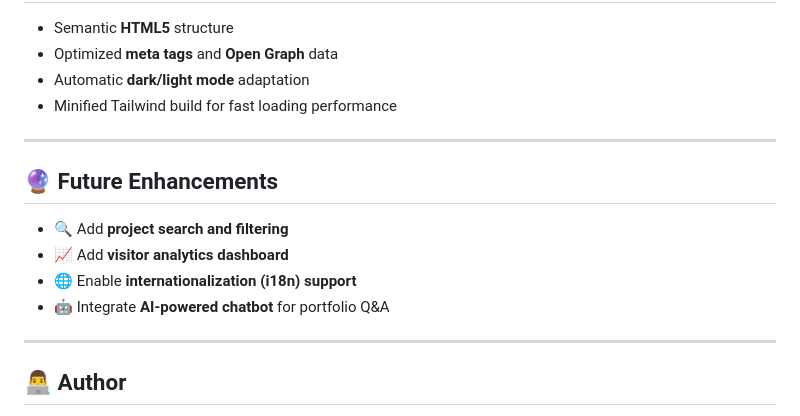
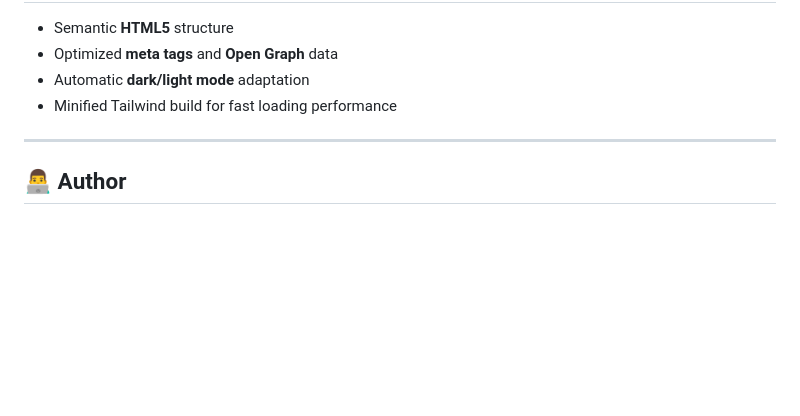
Before and after one commit to ntkrv/personal_website, a Markdown page: README.md, the part around the change. GitHub-like rendering; blank space fills up the shorter version.

```diff
--- a/README.md
+++ b/README.md
@@ -97,15 +97,6 @@ Built with **Tailwind CSS** for consistent design and a smooth user experience.
 
 ---
 
-## 🔮 Future Enhancements
-
-- 🔍 Add **project search and filtering**
-- 📈 Add **visitor analytics dashboard**
-- 🌐 Enable **internationalization (i18n) support**
-- 🤖 Integrate **AI-powered chatbot** for portfolio Q&A
-
----
-
 ## 👨‍💻 Author
 
 **Nicolas Tokariev**
```
